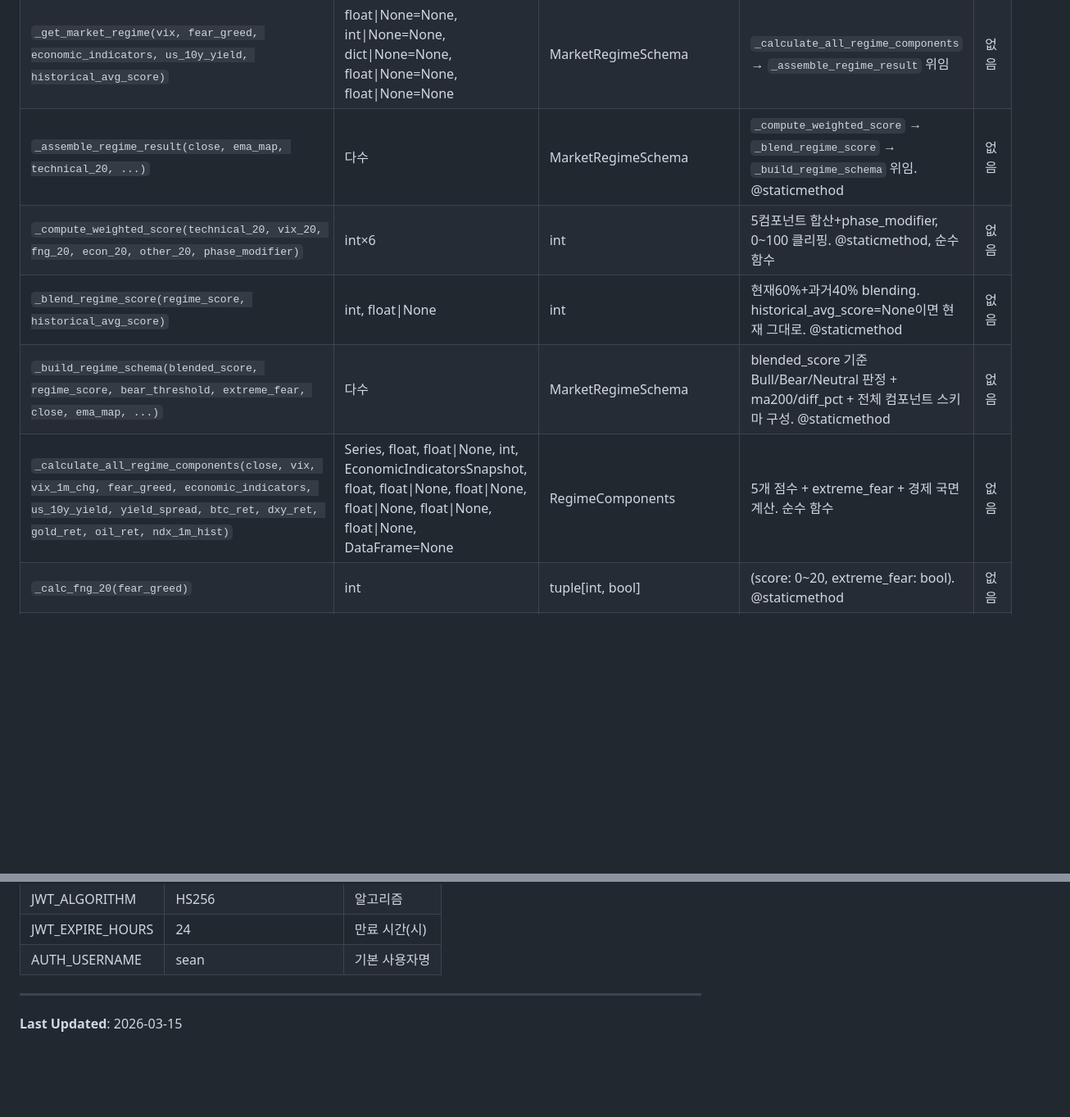
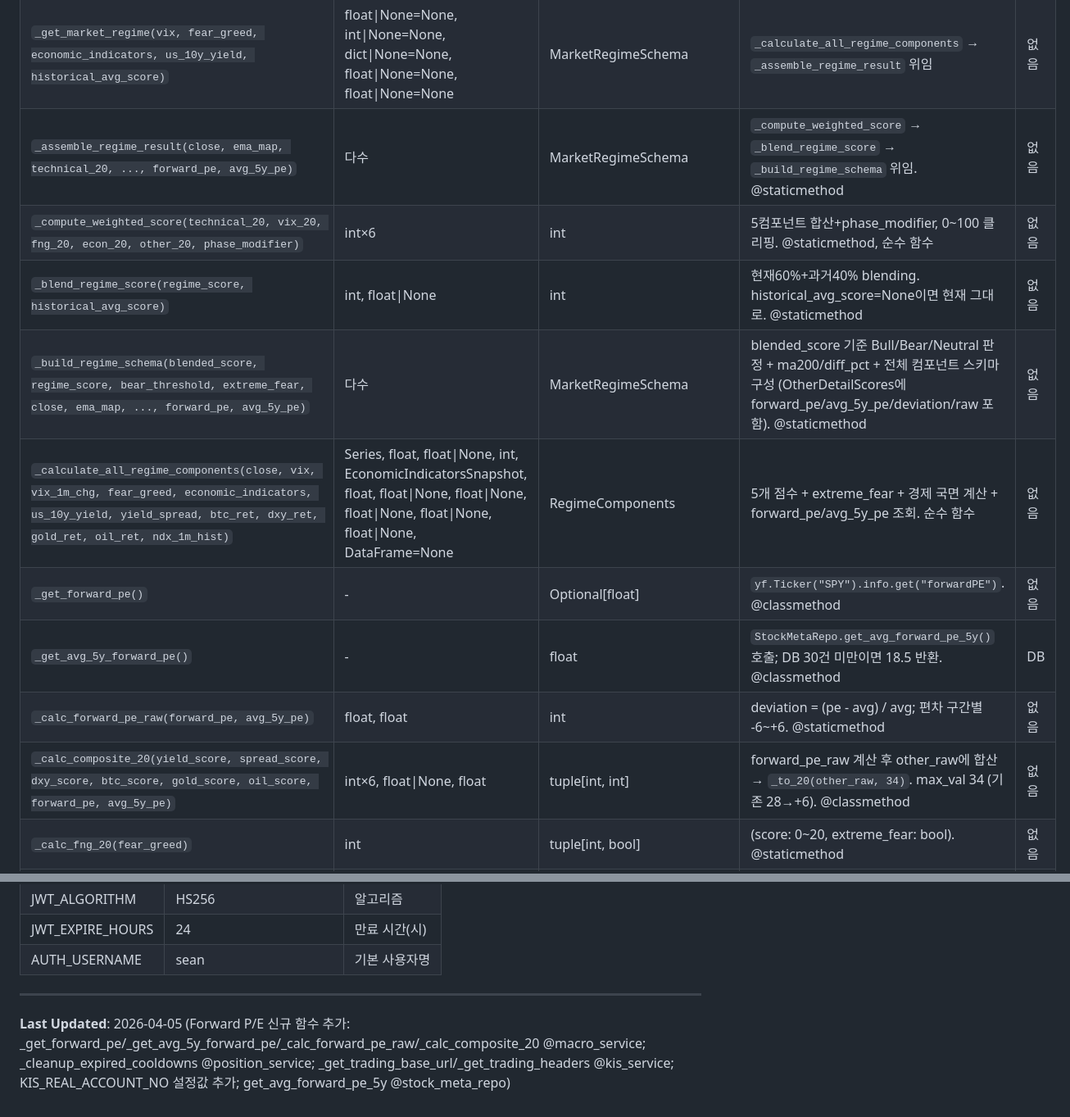
Before and after one commit to sj860504/stock-advisor, a Markdown page: .claude/FUNCTION_REFERENCE.md, 2 parts joined by grey strips. Shown at 82% size. GitHub-like rendering; blank space fills up the shorter version.

```diff
--- a/.claude/FUNCTION_REFERENCE.md
+++ b/.claude/FUNCTION_REFERENCE.md
@@ -200,11 +202,15 @@
 | `_get_fear_greed_index()` | - | int | CNN Fear&Greed API (0~100) | 없음 |
 | `_get_economic_indicators()` | - | EconomicIndicatorsSnapshot | FRED 14개 지표 병렬조회 (ThreadPoolExecutor) | 없음 |
 | `_get_market_regime(vix, fear_greed, economic_indicators, us_10y_yield, historical_avg_score)` | float\|None=None, int\|None=None, dict\|None=None, float\|None=None, float\|None=None | MarketRegimeSchema | `_calculate_all_regime_components` → `_assemble_regime_result` 위임 | 없음 |
-| `_assemble_regime_result(close, ema_map, technical_20, ...)` | 다수 | MarketRegimeSchema | `_compute_weighted_score` → `_blend_regime_score` → `_build_regime_schema` 위임. @staticmethod | 없음 |
+| `_assemble_regime_result(close, ema_map, technical_20, ..., forward_pe, avg_5y_pe)` | 다수 | MarketRegimeSchema | `_compute_weighted_score` → `_blend_regime_score` → `_build_regime_schema` 위임. @staticmethod | 없음 |
 | `_compute_weighted_score(technical_20, vix_20, fng_20, econ_20, other_20, phase_modifier)` | int×6 | int | 5컴포넌트 합산+phase_modifier, 0~100 클리핑. @staticmethod, 순수 함수 | 없음 |
 | `_blend_regime_score(regime_score, historical_avg_score)` | int, float\|None | int | 현재60%+과거40% blending. historical_avg_score=None이면 현재 그대로. @staticmethod | 없음 |
-| `_build_regime_schema(blended_score, regime_score, bear_threshold, extreme_fear, close, ema_map, ...)` | 다수 | MarketRegimeSchema | blended_score 기준 Bull/Bear/Neutral 판정 + ma200/diff_pct + 전체 컴포넌트 스키마 구성. @staticmethod | 없음 |
-| `_calculate_all_regime_components(close, vix, vix_1m_chg, fear_greed, economic_indicators, us_10y_yield, yield_spread, btc_ret, dxy_ret, gold_ret, oil_ret, ndx_1m_hist)` | Series, float, float\|None, int, EconomicIndicatorsSnapshot, float, float\|None, float\|None, float\|None, float\|None, float\|None, DataFrame=None | RegimeComponents | 5개 점수 + extreme_fear + 경제 국면 계산. 순수 함수 | 없음 |
+| `_build_regime_schema(blended_score, regime_score, bear_threshold, extreme_fear, close, ema_map, ..., forward_pe, avg_5y_pe)` | 다수 | MarketRegimeSchema | blended_score 기준 Bull/Bear/Neutral 판정 + ma200/diff_pct + 전체 컴포넌트 스키마 구성 (OtherDetailScores에 forward_pe/avg_5y_pe/deviation/raw 포함). @staticmethod | 없음 |
+| `_calculate_all_regime_components(close, vix, vix_1m_chg, fear_greed, economic_indicators, us_10y_yield, yield_spread, btc_ret, dxy_ret, gold_ret, oil_ret, ndx_1m_hist)` | Series, float, float\|None, int, EconomicIndicatorsSnapshot, float, float\|None, float\|None, float\|None, float\|None, float\|None, DataFrame=None | RegimeComponents | 5개 점수 + extreme_fear + 경제 국면 계산 + forward_pe/avg_5y_pe 조회. 순수 함수 | 없음 |
+| `_get_forward_pe()` | - | Optional[float] | `yf.Ticker("SPY").info.get("forwardPE")`. @classmethod | 없음 |
+| `_get_avg_5y_forward_pe()` | - | float | `StockMetaRepo.get_avg_forward_pe_5y()` 호출; DB 30건 미만이면 18.5 반환. @classmethod | DB |
+| `_calc_forward_pe_raw(forward_pe, avg_5y_pe)` | float, float | int | deviation = (pe - avg) / avg; 편차 구간별 -6~+6. @staticmethod | 없음 |
+| `_calc_composite_20(yield_score, spread_score, dxy_score, btc_score, gold_score, oil_score, forward_pe, avg_5y_pe)` | int×6, float\|None, float | tuple[int, int] | forward_pe_raw 계산 후 other_raw에 합산 → `_to_20(other_raw, 34)`. max_val 34 (기존 28→+6). @classmethod | 없음 |
 | `_calc_fng_20(fear_greed)` | int | tuple[int, bool] | (score: 0~20, extreme_fear: bool). @staticmethod | 없음 |
 | `_calc_technical_20(close, ndx_1m_hist)` | pd.Series, ndx_1m_hist=None | tuple[int, dict, dict] | (technical_20, tech_detail, ema_map) 반환. EMA alignment + SPX/NDX/2W momentum | 없음 |
 | `_determine_economic_phase(inflation_pressure, growth_signal)` | int, int | tuple[str, int] | ECONOMIC_PHASES modifier 범위 확대: Stagflation→-12, Goldilocks→+8 | 없음 |
@@ -897,4 +913,4 @@
 
 ---
 
-**Last Updated**: 2026-03-15
+**Last Updated**: 2026-04-05 (Forward P/E 신규 함수 추가: _get_forward_pe/_get_avg_5y_forward_pe/_calc_forward_pe_raw/_calc_composite_20 @macro_service; _cleanup_expired_cooldowns @position_service; _get_trading_base_url/_get_trading_headers @kis_service; KIS_REAL_ACCOUNT_NO 설정값 추가; get_avg_forward_pe_5y @stock_meta_repo)
```
Also changed, not shown: other parts of .claude/FUNCTION_REFERENCE.md (+17 -5 lines), .claude/BUSINESS_LOGIC.md (+13 -2 lines), .claude/completions/2026-04-05-forward-pe-regime-design.md (added, +384 -0 lines).
